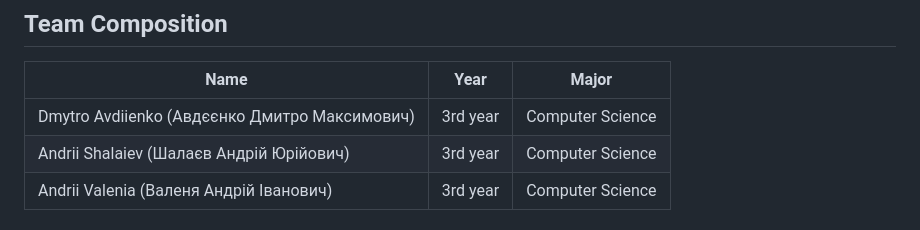
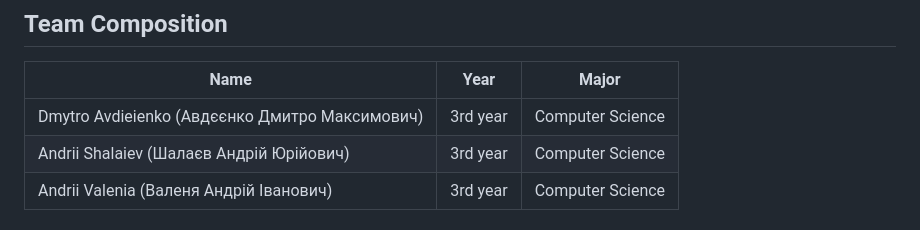
Before and after one commit to dl4cv-ai-pinnacle/rpi-face-recognition, a Markdown page: MILESTONE_1.md, the part around the change. Rendered like a GitHub page.

Commit message:
Fix typo in teammate name: Avdiienko -> Avdieienko
Co-authored-by: Fybex <46112160+Fybex@users.noreply.github.com>

```diff
--- a/MILESTONE_1.md
+++ b/MILESTONE_1.md
@@ -6,7 +6,7 @@
 
 | Name                                          | Year     | Major            |
 | --------------------------------------------- | -------- | ---------------- |
-| Dmytro Avdiienko (Авдєєнко Дмитро Максимович) | 3rd year | Computer Science |
+| Dmytro Avdieienko (Авдєєнко Дмитро Максимович) | 3rd year | Computer Science |
 | Andrii Shalaiev (Шалаєв Андрій Юрійович)      | 3rd year | Computer Science |
 | Andrii Valenia (Валеня Андрій Іванович)       | 3rd year | Computer Science |
 
```
